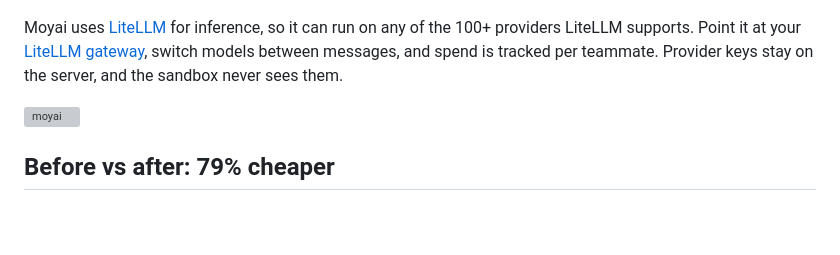
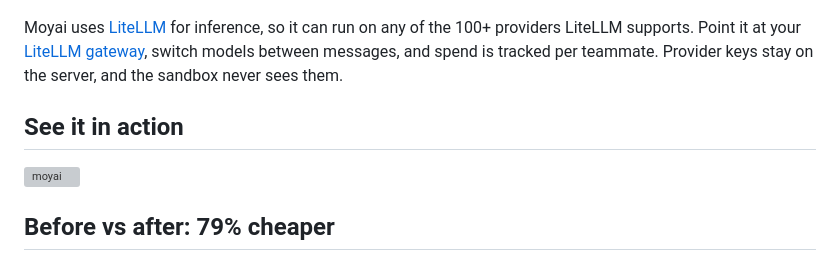
Before and after one commit to Aditya8840/moyai, a Markdown page: README.md, the part around the change. Rendered like a GitHub page; blank space fills up the shorter version; grey boxes are pictures that could not be loaded.

```diff
--- a/README.md
+++ b/README.md
@@ -21,6 +21,8 @@ New sessions default to the native **Claude Agent SDK** with prompt caching enab
 </p>
 
 Moyai uses [LiteLLM](https://github.com/BerriAI/litellm) for inference, so it can run on any of the 100+ providers LiteLLM supports. Point it at your [LiteLLM gateway](https://docs.litellm.ai/), switch models between messages, and spend is tracked per teammate. Provider keys stay on the server, and the sandbox never sees them.
+
+## See it in action
 
 <img width="1196" height="720" alt="moyai" src="https://github.com/user-attachments/assets/2de74e6a-c37c-48d6-8a99-de2166c88626" />
 
```
